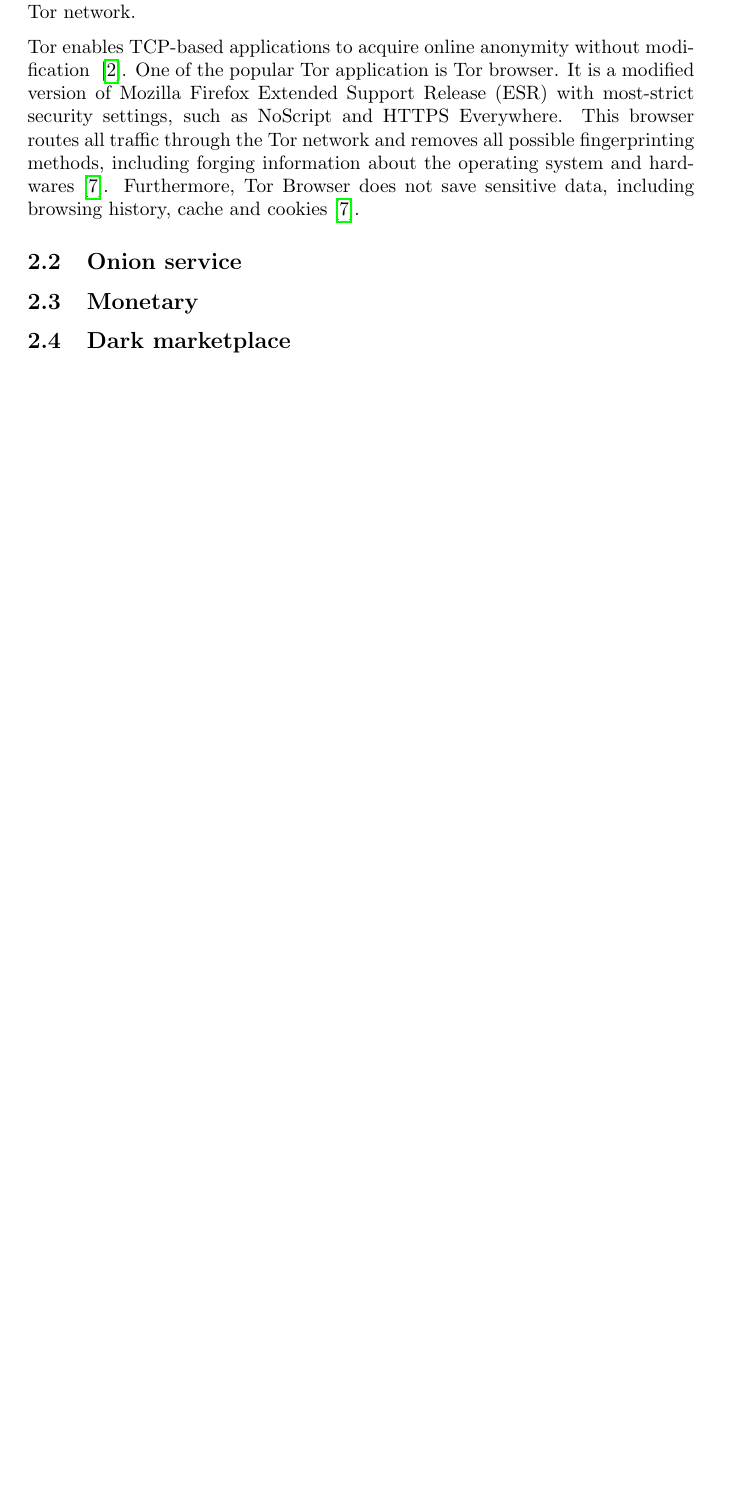
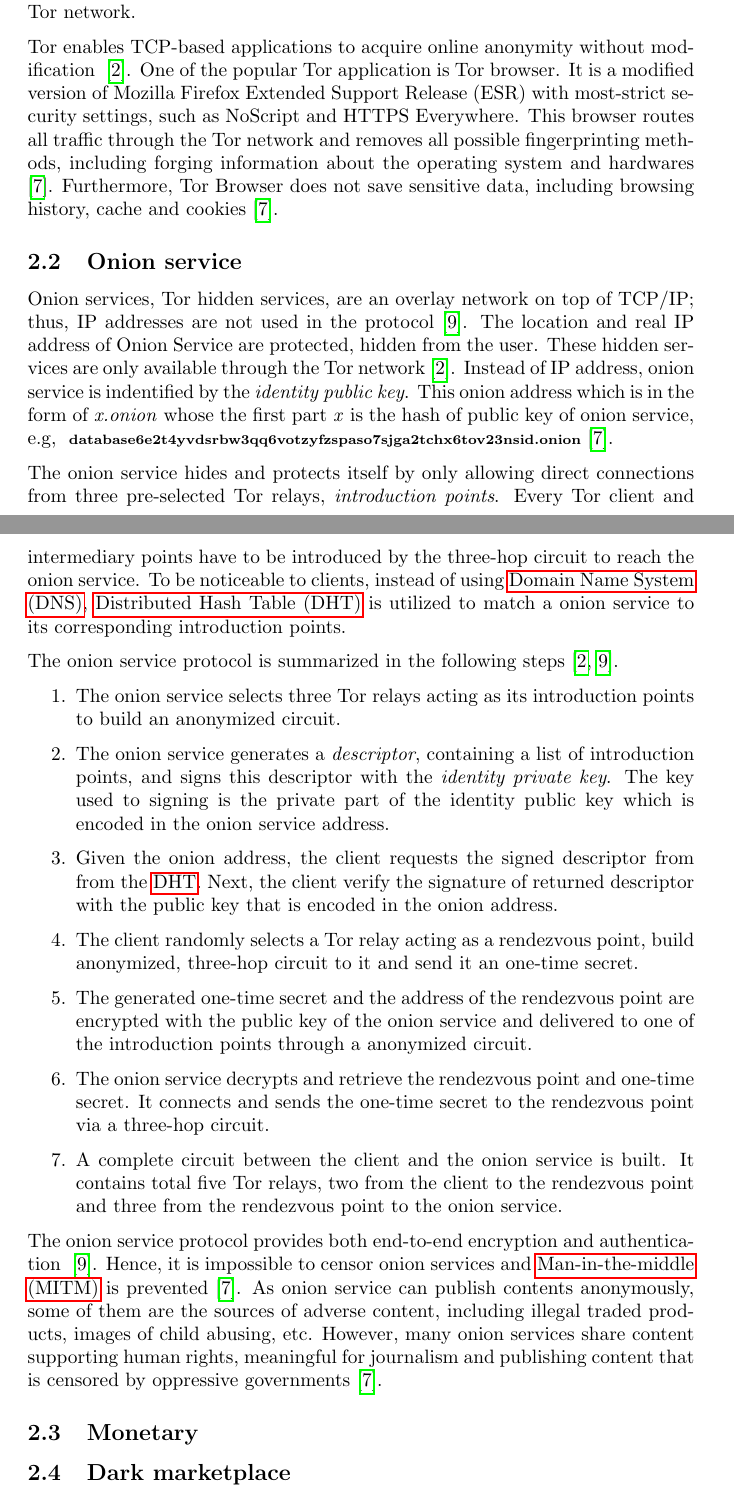
Before and after one commit to ancuongnguyen07/Database_Market, a LaTeX document (report/report.tex, which reads report/tex/background.tex, report/tex/glossary.tex): part of page 4 of 24 before the commit and two parts of pages 5 and 6 of 26 after it, the two joined at a grey line, cut so that both start at the same text, the shorter picture padded with empty space. Compiled offline with pdfLaTeX.

Commit message:
[background][onion_service] first draft

```diff
--- a/report/tex/background.tex
+++ b/report/tex/background.tex
@@ -75,12 +75,62 @@ Tor enables TCP-based applications to acquire online anonymity without modificat
 a modified version of Mozilla Firefox Extended Support Release (ESR) with most-strict
 security settings, such as NoScript and HTTPS Everywhere. This browser routes all
 traffic through the Tor network and removes all possible fingerprinting methods,
-including forging information about the operating system and hardwares~\cite{dis:usage_of_onion_services}.
+including forging information about the operating system and hardwares
+~\cite{dis:usage_of_onion_services}.
 Furthermore, Tor Browser does not save sensitive data, including browsing history,
 cache and cookies~\cite{dis:usage_of_onion_services}.
 
 % Onion services
 \subsection{Onion service}
+%
+Onion services, Tor hidden services, are an overlay network on top of TCP/IP;
+thus, IP addresses are not used in the protocol~\cite{web:onion_service}. The
+location and real IP address of Onion Service are protected, hidden from the
+user. These hidden services are only available through the Tor network~\cite{paper:tor_design}.
+Instead of IP address, onion service is indentified by the \emph{identity public key}.
+This onion address which is in the form of \emph{x.onion} whose the first part \emph{x} is
+the hash of public key of onion service, e.g, {\scriptsize \textbf{
+database6e2t4yvdsrbw3qq6votzyfzspaso7sjga2tchx6tov23nsid.onion}}~\cite{dis:usage_of_onion_services}.
+
+The onion service hides and protects itself by only allowing direct connections
+from three pre-selected Tor relays, \emph{introduction points}. Every Tor client
+and intermediary points have to be introduced by the three-hop circuit to reach
+the onion service.
+To be noticeable to clients, instead of using \gls{dns}, \gls{dht} is utilized
+to match a onion service to its corresponding introduction points.
+
+The onion service protocol is summarized in the following steps~\cite{paper:tor_design,
+web:onion_service}.
+\begin{enumerate}
+    \item The onion service selects three Tor relays acting as its introduction
+    points to build an anonymized circuit.
+    \item The onion service generates a \emph{descriptor}, containing a list of
+    introduction points, and signs this descriptor with the \emph{identity private
+    key}. The key used to signing is the private part of the identity public key
+    which is encoded in the onion service address.
+    \item Given the onion address, the client requests the signed descriptor from
+    from the \acrshort{dht}. Next, the client verify the signature of returned
+    descriptor with the public key that is encoded in the onion address.
+    \item The client randomly selects a Tor relay acting as a rendezvous point,
+    build anonymized, three-hop circuit to it and send it an one-time secret.
+    \item The generated one-time secret and the address of the rendezvous point
+    are encrypted with the public key of the onion service and delivered to one of
+    the introduction points through a anonymized circuit.
+    \item The onion service decrypts and retrieve the rendezvous point and one-time
+    secret. It connects and sends the one-time secret to the rendezvous point via
+    a three-hop circuit.
+    \item A complete circuit between the client and the onion service is built.
+    It contains total five Tor relays, two from the client to the rendezvous point
+    and three from the rendezvous point to the onion service.
+\end{enumerate}
+
+The onion service protocol provides both end-to-end encryption and authentication
+~\cite{web:onion_service}. Hence, it is impossible to censor onion services
+and \gls{mitm} is prevented~\cite{dis:usage_of_onion_services}. As onion service
+can publish contents anonymously, some of them are the sources of adverse content,
+including illegal traded products, images of child abusing, etc. However, many onion services
+share content supporting human rights, meaningful for journalism and publishing
+content that is censored by oppressive governments~\cite{dis:usage_of_onion_services}.
 
 % Monetary system
 \subsection{Monetary}
--- a/report/tex/glossary.tex
+++ b/report/tex/glossary.tex
@@ -9,3 +9,6 @@
 \newacronym{cvv}{CVV}{Card Verification Value}
 \newacronym{vbv}{VBV}{Verified by Visa}
 \newacronym{ssh}{SSH}{Secure Shell}
+\newacronym{dns}{DNS}{Domain Name System}
+\newacronym{dht}{DHT}{Distributed Hash Table}
+\newacronym{mitm}{MITM}{Man-in-the-middle}
```
Also changed, not shown: report/references.bib (+6 -6 lines), report/report.tex (+3 -0 lines), report/tex/methodology.tex (+1 -8 lines).
